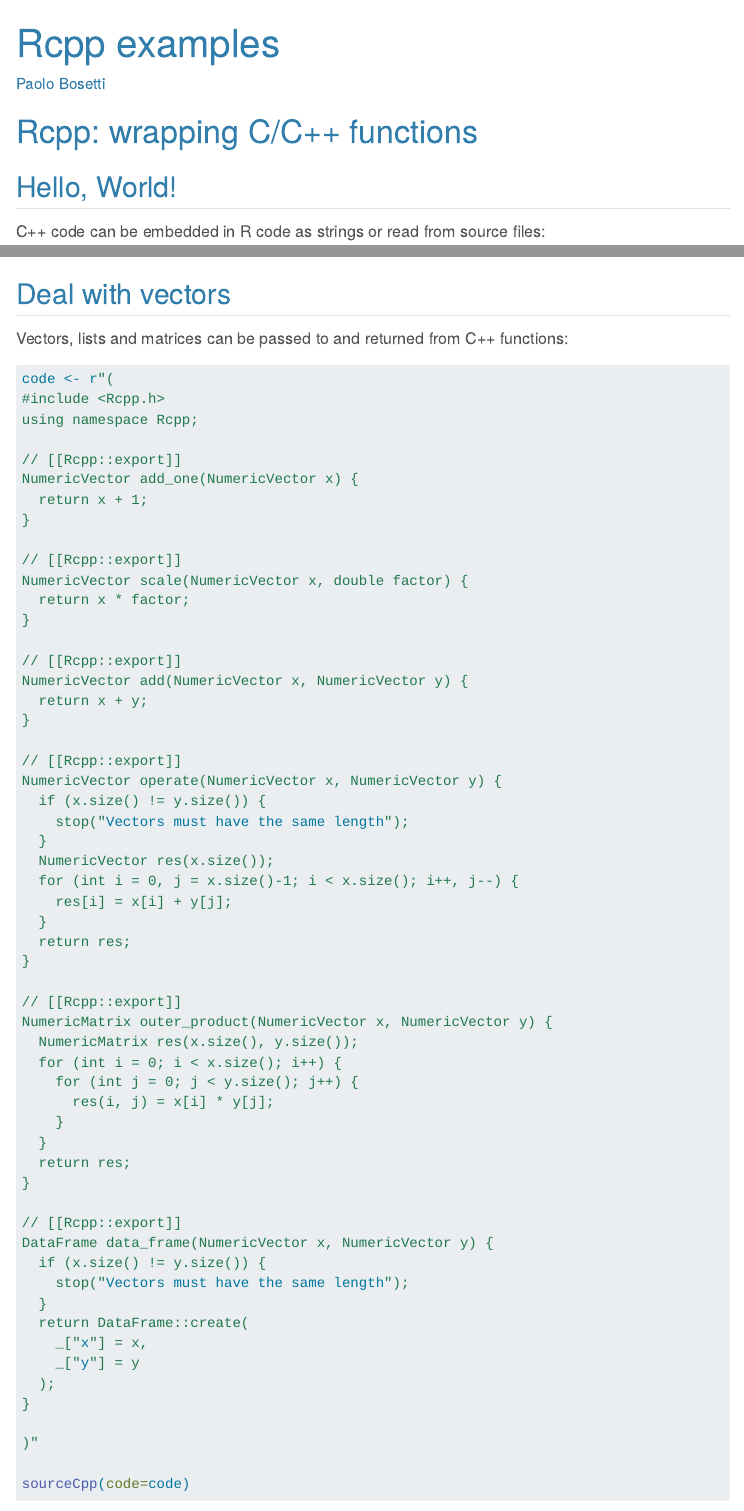
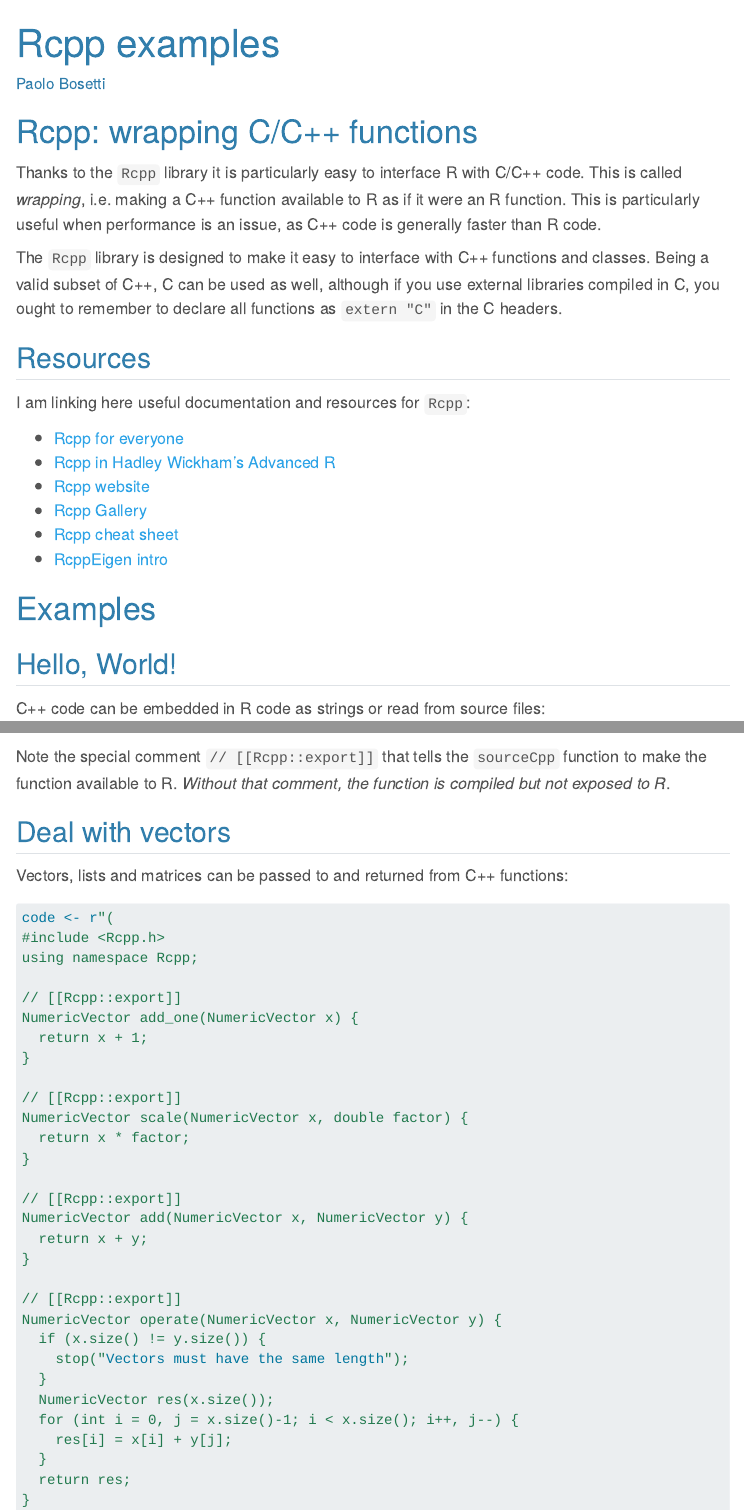
Before and after one commit to pbosetti/teaching_site, a Quarto document (rcpp.qmd): the page in a window 1100 px wide, from its top, and a second part further down, joined at a grey line. Rendered offline with R 4.5, knitr and Pandoc in place of Quarto, with nearby package versions; some code elsewhere in the file could not run offline; menus at the side of the page are left out.

Commit message:
Added Rcpp intro to various section

````diff
--- a/rcpp.qmd
+++ b/rcpp.qmd
@@ -15,6 +15,24 @@ library(RcppEigen)
 
 
 # Rcpp: wrapping C/C++ functions
+
+Thanks to the `Rcpp` library it is particularly easy to interface R with C/C++ code. This is called *wrapping*, i.e. making a C++ function available to R as if it were an R function. This is particularly useful when performance is an issue, as C++ code is generally faster than R code.
+
+The `Rcpp` library is designed to make it easy to interface with C++ functions and classes. Being a valid subset of C++, C can be used as well, although if you use external libraries compiled in C, you ought to remember to declare all functions as `extern "C"` in the C headers.
+
+## Resources
+
+I am linking here useful documentation and resources for `Rcpp`:
+
+* [Rcpp for everyone](https://teuder.github.io/rcpp4everyone_en/)
+* [Rcpp in Hadley Wickham's Advanced R](https://adv-r.hadley.nz/rcpp.html)
+* [Rcpp website](http://www.rcpp.org/)
+* [Rcpp Gallery](http://gallery.rcpp.org/)
+* [Rcpp cheat sheet](http://dirk.eddelbuettel.com/code/rcpp/Rcpp-quickref.pdf)
+* [RcppEigen intro](https://cran.r-project.org/web/packages/RcppEigen/vignettes/RcppEigen-Introduction.pdf)
+
+
+# Examples
 
 ## Hello, World!
 
@@ -34,6 +52,9 @@ void hello_world() {
 sourceCpp(code=code)
 hello_world()
 ```
+
+Note the special comment `// [[Rcpp::export]]` that tells the `sourceCpp` function to make the function available to R. *Without that comment, the function is compiled but not exposed to R*.
+
 
 ## Deal with vectors
 
````
Also changed, not shown: various.qmd (+1 -0 lines), rcpp.qmd (10 more changed lines).
